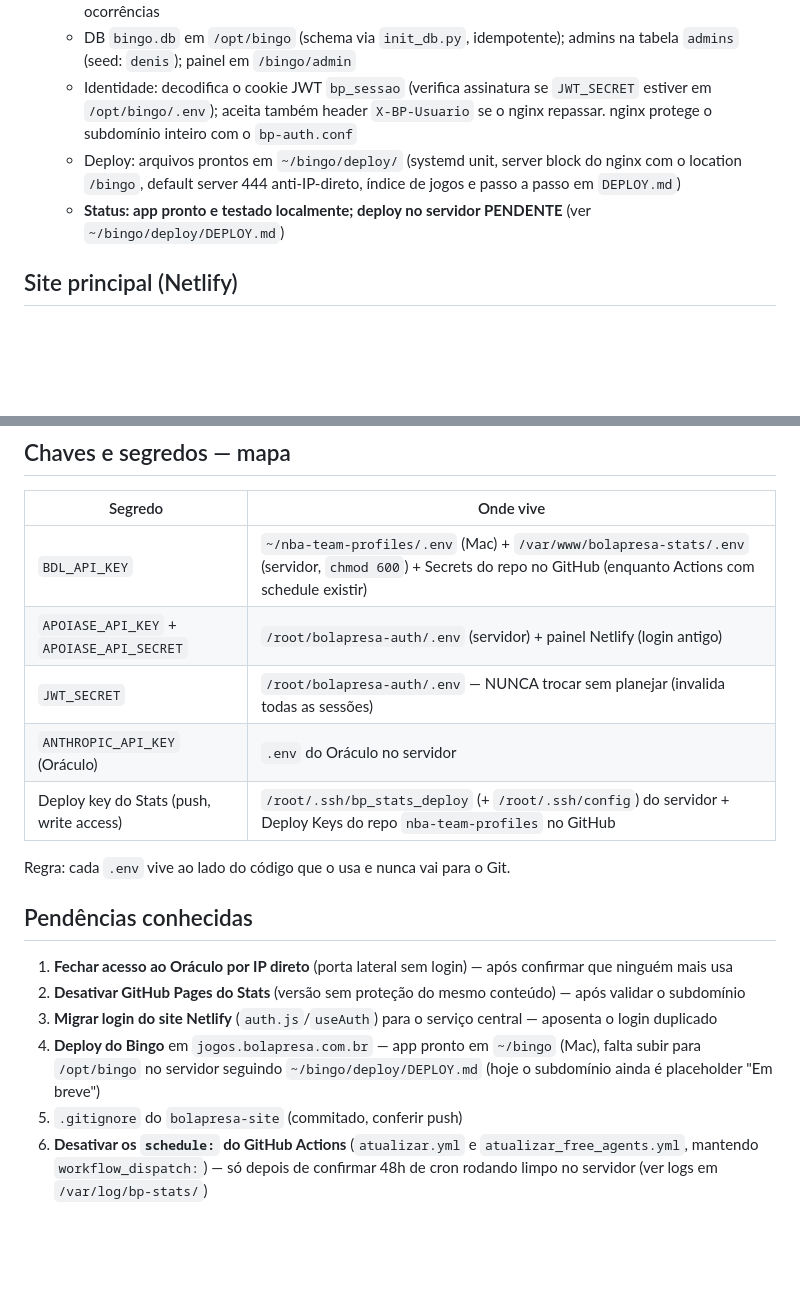
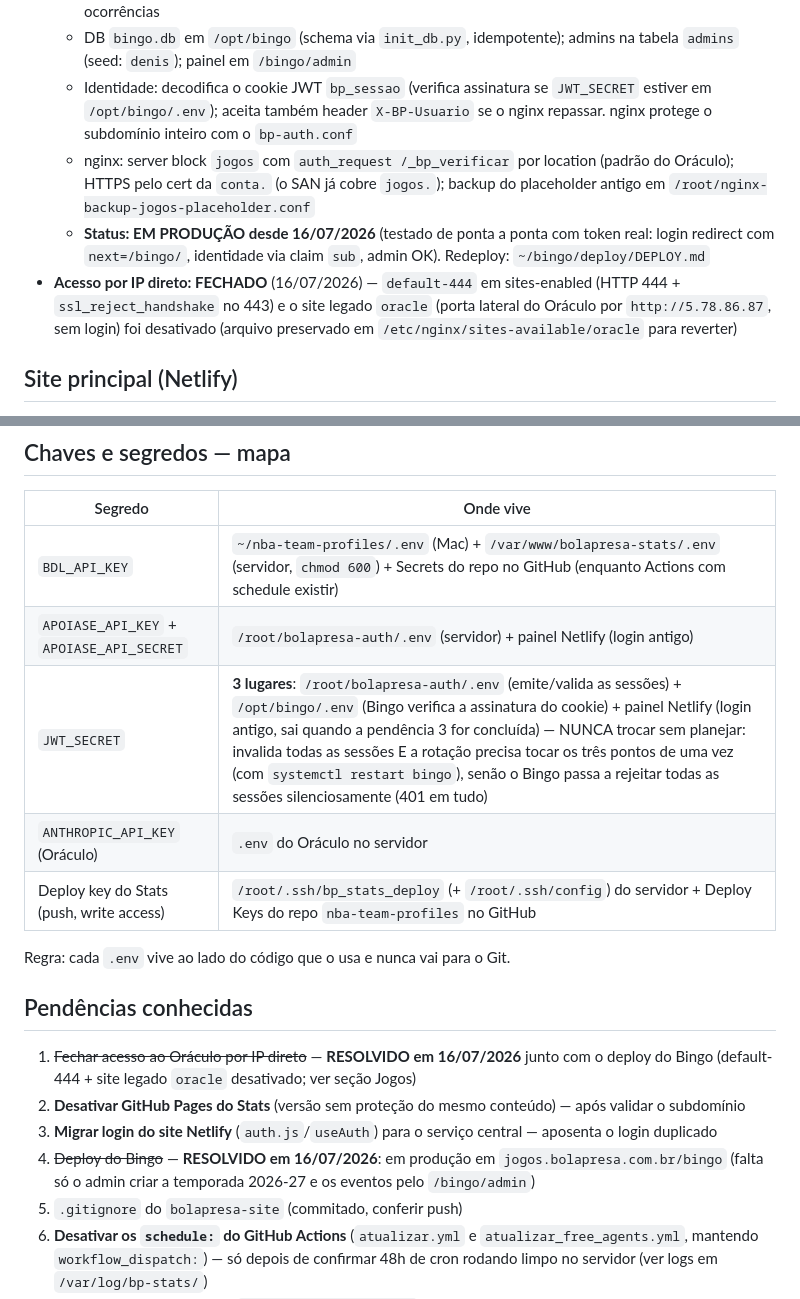
Before and after one commit to pishenis/nba-team-profiles, a Markdown page: ARQUITETURA.md, 2 parts joined by grey strips. GitHub-like rendering; blank space fills up the shorter version.

Commit message:
Atualizacao playoffs 2026-07-16

```diff
--- a/ARQUITETURA.md
+++ b/ARQUITETURA.md
@@ -64,8 +64,9 @@ O Bola Presa (podcast brasileiro de NBA, de Denis Botana e Danilo) mantém um ec
   - Jogo mensal: cartela de 16 eventos por período (meses da regular + fases dos playoffs); pontuação por dificuldade (1/2/4), +15 cartela cheia, +8/+5 velocidade; scoring sempre recalculado de cartelas + ocorrências
   - DB `bingo.db` em `/opt/bingo` (schema via `init_db.py`, idempotente); admins na tabela `admins` (seed: `denis`); painel em `/bingo/admin`
   - Identidade: decodifica o cookie JWT `bp_sessao` (verifica assinatura se `JWT_SECRET` estiver em `/opt/bingo/.env`); aceita também header `X-BP-Usuario` se o nginx repassar. nginx protege o subdomínio inteiro com o `bp-auth.conf`
-  - Deploy: arquivos prontos em `~/bingo/deploy/` (systemd unit, server block do nginx com o location `/bingo`, default server 444 anti-IP-direto, índice de jogos e passo a passo em `DEPLOY.md`)
-  - **Status: app pronto e testado localmente; deploy no servidor PENDENTE** (ver `~/bingo/deploy/DEPLOY.md`)
+  - nginx: server block `jogos` com `auth_request /_bp_verificar` por location (padrão do Oráculo); HTTPS pelo cert da `conta.` (o SAN já cobre `jogos.`); backup do placeholder antigo em `/root/nginx-backup-jogos-placeholder.conf`
+  - **Status: EM PRODUÇÃO desde 16/07/2026** (testado de ponta a ponta com token real: login redirect com `next=/bingo/`, identidade via claim `sub`, admin OK). Redeploy: `~/bingo/deploy/DEPLOY.md`
+- **Acesso por IP direto: FECHADO** (16/07/2026) — `default-444` em sites-enabled (HTTP 444 + `ssl_reject_handshake` no 443) e o site legado `oracle` (porta lateral do Oráculo por `http://5.78.86.87`, sem login) foi desativado (arquivo preservado em `/etc/nginx/sites-available/oracle` para reverter)
 
 ## Site principal (Netlify)
 
@@ -79,7 +80,7 @@ O Bola Presa (podcast brasileiro de NBA, de Denis Botana e Danilo) mantém um ec
 |---|---|
 | `BDL_API_KEY` | `~/nba-team-profiles/.env` (Mac) + `/var/www/bolapresa-stats/.env` (servidor, `chmod 600`) + Secrets do repo no GitHub (enquanto Actions com schedule existir) |
 | `APOIASE_API_KEY` + `APOIASE_API_SECRET` | `/root/bolapresa-auth/.env` (servidor) + painel Netlify (login antigo) |
-| `JWT_SECRET` | `/root/bolapresa-auth/.env` — NUNCA trocar sem planejar (invalida todas as sessões) |
+| `JWT_SECRET` | **3 lugares**: `/root/bolapresa-auth/.env` (emite/valida as sessões) + `/opt/bingo/.env` (Bingo verifica a assinatura do cookie) + painel Netlify (login antigo, sai quando a pendência 3 for concluída) — NUNCA trocar sem planejar: invalida todas as sessões E a rotação precisa tocar os três pontos de uma vez (com `systemctl restart bingo`), senão o Bingo passa a rejeitar todas as sessões silenciosamente (401 em tudo) |
 | `ANTHROPIC_API_KEY` (Oráculo) | `.env` do Oráculo no servidor |
 | Deploy key do Stats (push, write access) | `/root/.ssh/bp_stats_deploy` (+ `/root/.ssh/config`) do servidor + Deploy Keys do repo `nba-team-profiles` no GitHub |
 
@@ -87,10 +88,10 @@ Regra: cada `.env` vive ao lado do código que o usa e nunca vai para o Git.
 
 ## Pendências conhecidas
 
-1. **Fechar acesso ao Oráculo por IP direto** (porta lateral sem login) — após confirmar que ninguém mais usa
+1. ~~Fechar acesso ao Oráculo por IP direto~~ — **RESOLVIDO em 16/07/2026** junto com o deploy do Bingo (default-444 + site legado `oracle` desativado; ver seção Jogos)
 2. **Desativar GitHub Pages do Stats** (versão sem proteção do mesmo conteúdo) — após validar o subdomínio
 3. **Migrar login do site Netlify** (`auth.js`/`useAuth`) para o serviço central — aposenta o login duplicado
-4. **Deploy do Bingo** em `jogos.bolapresa.com.br` — app pronto em `~/bingo` (Mac), falta subir para `/opt/bingo` no servidor seguindo `~/bingo/deploy/DEPLOY.md` (hoje o subdomínio ainda é placeholder "Em breve")
+4. ~~Deploy do Bingo~~ — **RESOLVIDO em 16/07/2026**: em produção em `jogos.bolapresa.com.br/bingo` (falta só o admin criar a temporada 2026-27 e os eventos pelo `/bingo/admin`)
 5. `.gitignore` do `bolapresa-site` (commitado, conferir push)
 6. **Desativar os `schedule:` do GitHub Actions** (`atualizar.yml` e `atualizar_free_agents.yml`, mantendo `workflow_dispatch:`) — só depois de confirmar 48h de cron rodando limpo no servidor (ver logs em `/var/log/bp-stats/`)
 7. **Reativar coleta de playoffs** (`cron_stats.sh playoffs` no crontab) a partir de abril/2027, quando a temporada 2026-27 entrar em playoffs
```
